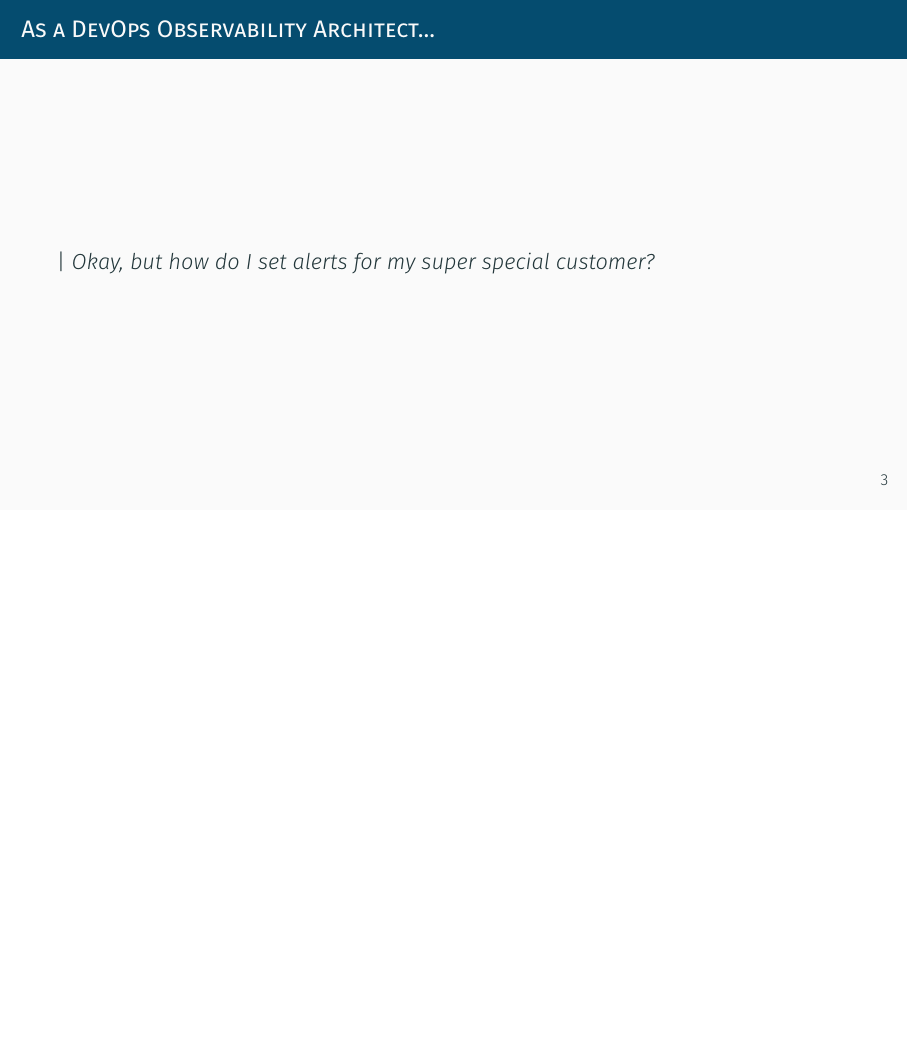
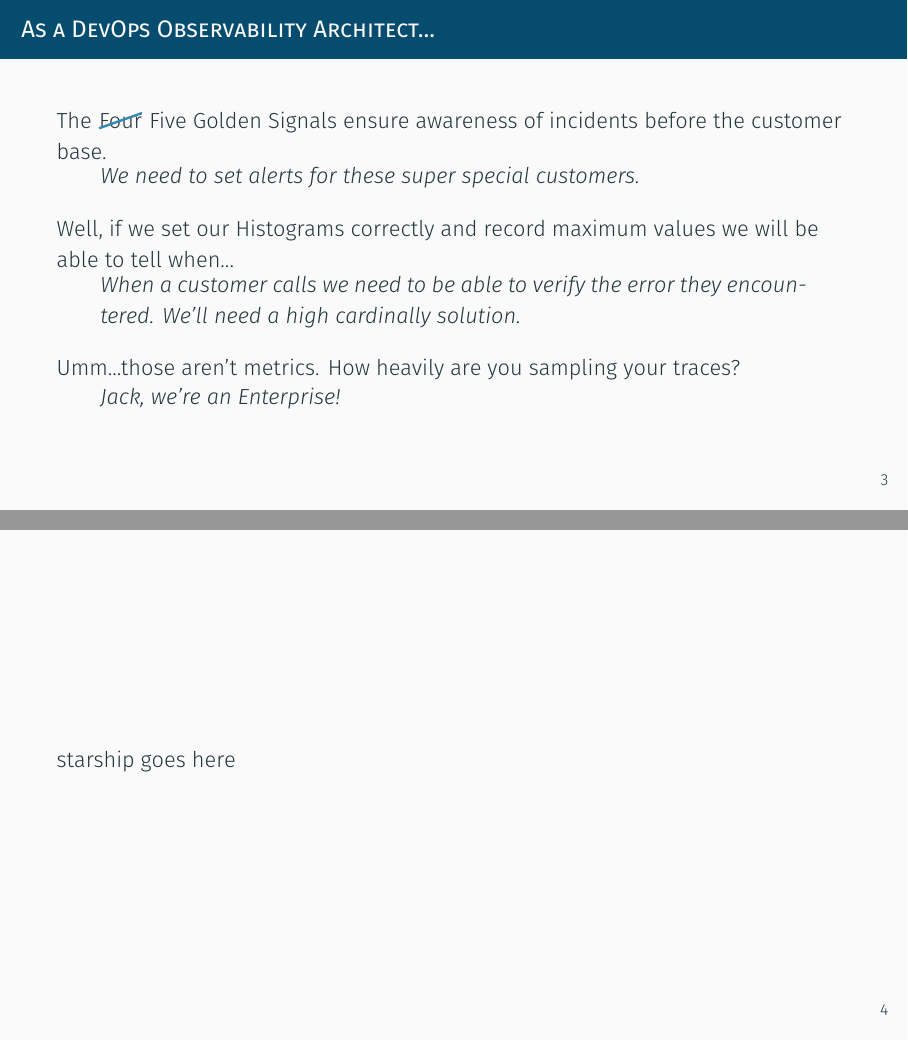
Before and after one commit to jjneely/monitorama-2023-pdx, LaTeX slides (main.tex): page 4 of 8 before the commit and pages 7 and 8 of 13 after it, the two joined at a grey line, the shorter picture padded with empty space. Compiled offline with XeLaTeX; a missing font is replaced by an installed copy or a similar font.

Commit message:
Work on May 20th

```diff
--- a/main.tex
+++ b/main.tex
@@ -50,15 +50,57 @@
 \begin{frame}
     \frametitle{As a DevOps Observability Architect...}
 
-    | \emph{Okay, but how do I set alerts for my super special customer?}
+    The \hcancel{Four} Five Golden Signals ensure awareness of incidents
+    before the customer base.
+
+    \pause
+    \begin{quote}
+        \emph{We need to set alerts for these super special customers.}
+    \end{quote}
+
+    Well, if we set our Histograms correctly and record maximum values we will
+    be able to tell when...
+
+    \pause
+    \begin{quote}
+        \emph{When a customer calls we need to be able to verify the error
+            they encountered.  We'll need a high cardinally solution.}
+    \end{quote}
+
+    Umm...those aren't metrics.  How heavily are you sampling your traces?
+
+    \pause
+    \begin{quote}
+        \emph{Jack, we're an Enterprise!}
+    \end{quote}
+\end{frame}
+
+\begin{frame}
+    starship goes here
 \end{frame}
 
 \frame[standout]{Traffic}
 
+%% Count Units of Work
+%% Why Counting monotonoically matters like a network device
+
 \frame[standout]{Errors}
+
+%% Count Units of Work that fail or create an exception
+%% How you CPU metrics are wrong
 
 \frame[standout]{Latency}
 
+%% Latency: Timers and Distributions -- Why averages are horrible and
+%% Anscombe's Quartet. Understanding Gamma Distributions.
+
 \frame[standout]{Saturation}
 
+%% Saturation: Percentiles and Pipelines -- Visualizing percentiles of data,
+%% why we cannot combine percentiles, and the magic of histograms.
+
+\frame[standout]{Customers}
+
+%% T-Digests
+
 \end{document}
```
Also changed, not shown: main.tex (2 more changed lines).
